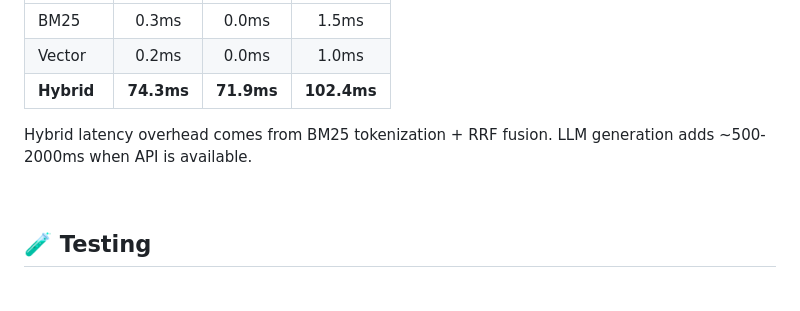
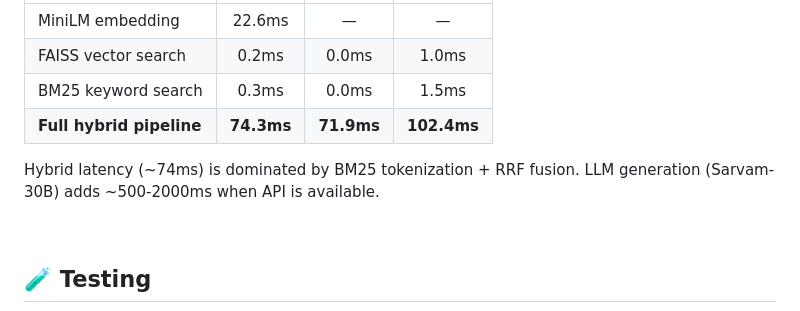
Before and after one commit to Nishant-aiml/iveri-llm-advanced-rag-learning-system, a Markdown page: README.md, the part around one of its changes. Rendered like a GitHub page.

```diff
--- a/README.md
+++ b/README.md
@@ -750,9 +763,10 @@ Dataset B has no ground-truth chunk mappings, so Recall/MRR are not reported. Se
 |:---|:---:|:---:|:---:|
-| BM25 | 0.3ms | 0.0ms | 1.5ms |
-| Vector | 0.2ms | 0.0ms | 1.0ms |
-| **Hybrid** | **74.3ms** | **71.9ms** | **102.4ms** |
+| MiniLM embedding | 22.6ms | — | — |
+| FAISS vector search | 0.2ms | 0.0ms | 1.0ms |
+| BM25 keyword search | 0.3ms | 0.0ms | 1.5ms |
+| **Full hybrid pipeline** | **74.3ms** | **71.9ms** | **102.4ms** |
 
-Hybrid latency overhead comes from BM25 tokenization + RRF fusion. LLM generation adds ~500-2000ms when API is available.
+Hybrid latency (~74ms) is dominated by BM25 tokenization + RRF fusion. LLM generation (Sarvam-30B) adds ~500-2000ms when API is available.
 
 <br/>
 
```
Also changed, not shown: other parts of README.md (+34 -21 lines).
